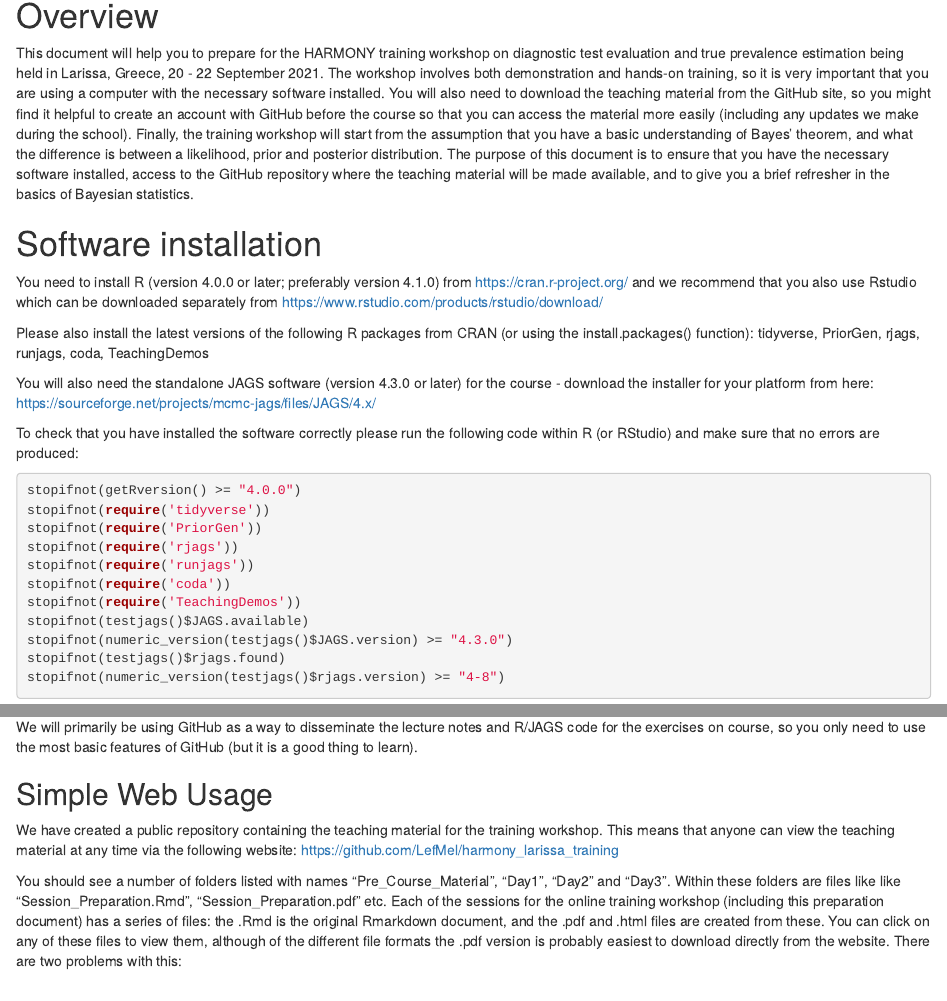
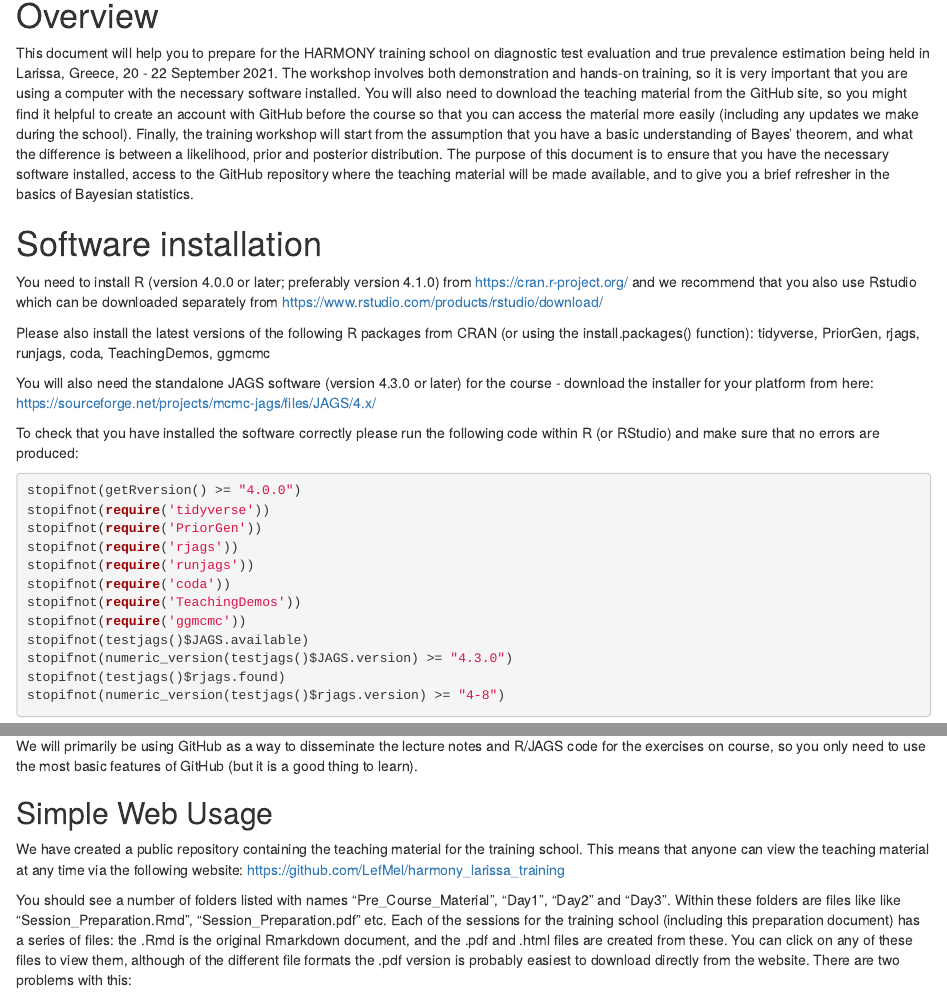
Before and after one commit to LefMel/harmony_larissa_training, an R Markdown document (Pre_Course_Material/Session_Preparation.Rmd): the page in a window 1100 px wide, from 290 px down, and a second part further down, joined at a grey line. The pictures show the output file Pre_Course_Material/Session_Preparation.html that the author committed with the source, opened offline.

Commit message:
Add files via upload

```diff
--- a/Pre_Course_Material/Session_Preparation.Rmd
+++ b/Pre_Course_Material/Session_Preparation.Rmd
@@ -23,14 +23,14 @@ set.seed(2021-09-13)
 
 # Overview
 
-This document will help you to prepare for the HARMONY training workshop on diagnostic test evaluation and true prevalence estimation being held in Larissa, Greece, 20 - 22 September 2021.  The workshop involves both demonstration and hands-on training, so it is very important that you are using a computer with the necessary software installed. You will also need to download the teaching material from the GitHub site, so you might find it helpful to create an account with GitHub before the course so that you can access the material more easily (including any updates we make during the school).  Finally, the training workshop will start from the assumption that you have a basic understanding of Bayes' theorem, and what the difference is between a likelihood, prior and posterior distribution.  The purpose of this document is to ensure that you have the necessary software installed, access to the GitHub repository where the teaching material will be made available, and to give you a brief refresher in the basics of Bayesian statistics.
+This document will help you to prepare for the HARMONY training school on diagnostic test evaluation and true prevalence estimation being held in Larissa, Greece, 20 - 22 September 2021.  The workshop involves both demonstration and hands-on training, so it is very important that you are using a computer with the necessary software installed. You will also need to download the teaching material from the GitHub site, so you might find it helpful to create an account with GitHub before the course so that you can access the material more easily (including any updates we make during the school).  Finally, the training workshop will start from the assumption that you have a basic understanding of Bayes' theorem, and what the difference is between a likelihood, prior and posterior distribution.  The purpose of this document is to ensure that you have the necessary software installed, access to the GitHub repository where the teaching material will be made available, and to give you a brief refresher in the basics of Bayesian statistics.
 
 
 # Software installation
 
 You need to install R (version 4.0.0 or later; preferably version 4.1.0) from https://cran.r-project.org/ and we recommend that you also use Rstudio which can be downloaded separately from https://www.rstudio.com/products/rstudio/download/
 
-Please also install the latest versions of the following R packages from CRAN (or using the install.packages() function):  tidyverse, PriorGen, rjags, runjags, coda, TeachingDemos
+Please also install the latest versions of the following R packages from CRAN (or using the install.packages() function):  tidyverse, PriorGen, rjags, runjags, coda, TeachingDemos, ggmcmc
 
 You will also need the standalone JAGS software (version 4.3.0 or later) for the course - download the installer for your platform from here:  https://sourceforge.net/projects/mcmc-jags/files/JAGS/4.x/
 
@@ -44,6 +44,7 @@ stopifnot(require('rjags'))
 stopifnot(require('runjags'))
 stopifnot(require('coda'))
 stopifnot(require('TeachingDemos'))
+stopifnot(require('ggmcmc'))
 stopifnot(testjags()$JAGS.available)
 stopifnot(numeric_version(testjags()$JAGS.version) >= "4.3.0")
 stopifnot(testjags()$rjags.found)
@@ -63,9 +64,9 @@ We will primarily be using GitHub as a way to disseminate the lecture notes and
 
 ## Simple Web Usage
 
-We have created a public repository containing the teaching material for the training workshop.  This means that anyone can view the teaching material at any time via the following website: https://github.com/LefMel/harmony_larissa_training
+We have created a public repository containing the teaching material for the training school.  This means that anyone can view the teaching material at any time via the following website: https://github.com/LefMel/harmony_larissa_training
 
-You should see a number of folders listed with names "Pre_Course_Material", "Day1", "Day2" and "Day3". Within these folders are files like like "Session_Preparation.Rmd", "Session_Preparation.pdf" etc.  Each of the sessions for the online training workshop (including this preparation document) has a series of files:  the .Rmd is the original Rmarkdown document, and the .pdf and .html files are created from these.  You can click on any of these files to view them, although of the different file formats the .pdf version is probably easiest to download directly from the website.  There are two problems with this:
+You should see a number of folders listed with names "Pre_Course_Material", "Day1", "Day2" and "Day3". Within these folders are files like like "Session_Preparation.Rmd", "Session_Preparation.pdf" etc.  Each of the sessions for the training school (including this preparation document) has a series of files:  the .Rmd is the original Rmarkdown document, and the .pdf and .html files are created from these.  You can click on any of these files to view them, although of the different file formats the .pdf version is probably easiest to download directly from the website.  There are two problems with this:
 
 1 - You will likely encounter problems when copy/pasting R code from the PDF files.
 
```
Also changed, not shown: Pre_Course_Material/Session_Preparation.html, Pre_Course_Material/Session_Preparation.pdf, Pre_Course_Material/Session_Preparation.Rmd (4 more changed lines).
